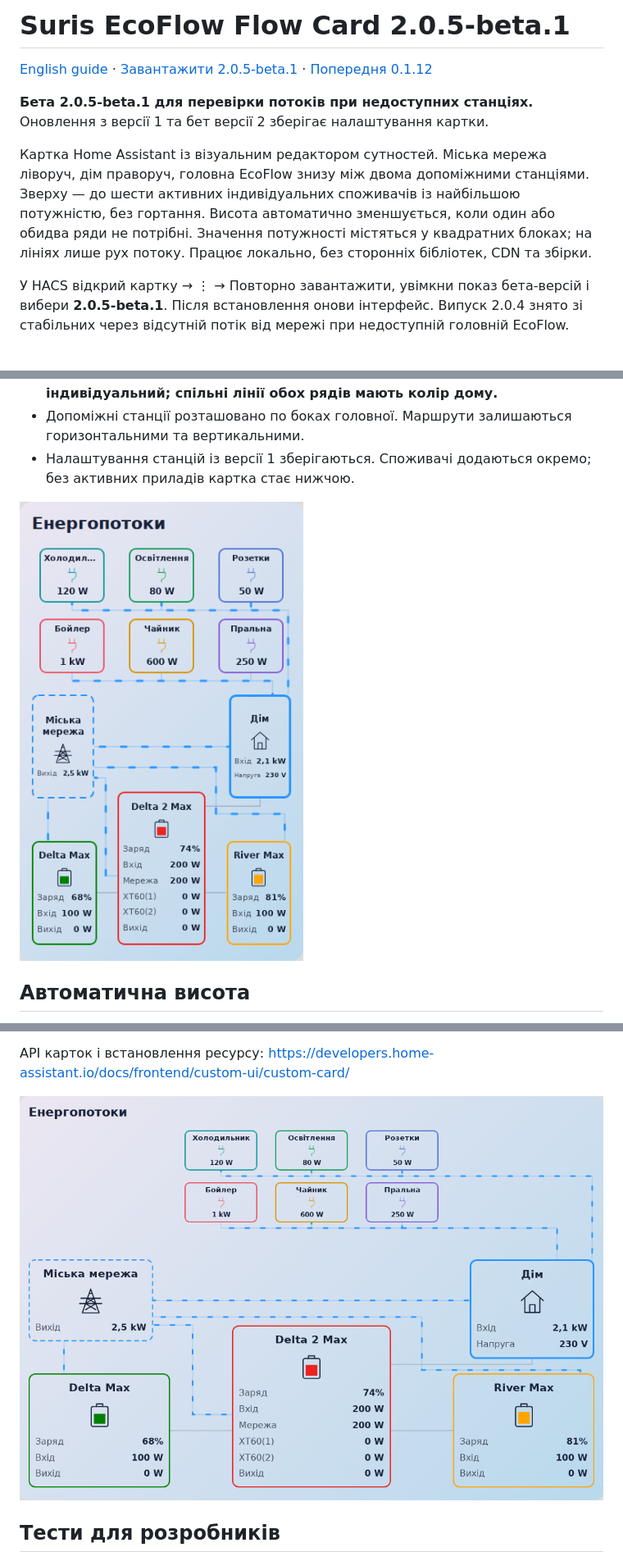
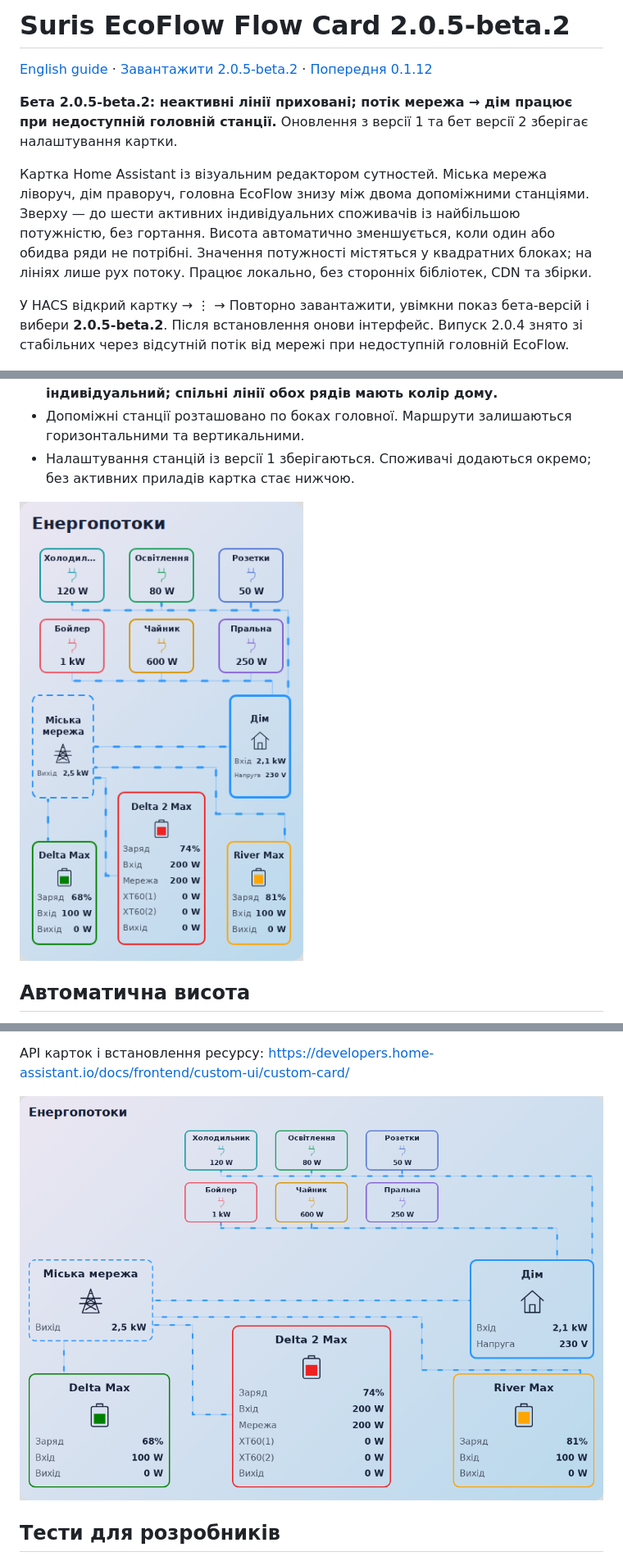
Before and after one commit to Suris2009/suris-ecoflow-flow-card, a Markdown page: README.md, 3 parts joined by grey strips. Shown: that part at 82% size. Drawn GitHub-style; pictures changed too: preview-desktop.png, preview-mobile.png.

Commit message:
Beta 2.0.5-beta.2: hide inactive flow tracks

```diff
--- a/README.md
+++ b/README.md
@@ -1,12 +1,12 @@
-# Suris EcoFlow Flow Card 2.0.5-beta.1
+# Suris EcoFlow Flow Card 2.0.5-beta.2
 
-[English guide](README_EN.md) · [Завантажити 2.0.5-beta.1](https://github.com/Suris2009/suris-ecoflow-flow-card/releases/tag/v2.0.5-beta.1) · [Попередня 0.1.12](https://github.com/Suris2009/suris-ecoflow-flow-card/releases/tag/v0.1.12)
+[English guide](README_EN.md) · [Завантажити 2.0.5-beta.2](https://github.com/Suris2009/suris-ecoflow-flow-card/releases/tag/v2.0.5-beta.2) · [Попередня 0.1.12](https://github.com/Suris2009/suris-ecoflow-flow-card/releases/tag/v0.1.12)
 
-**Бета 2.0.5-beta.1 для перевірки потоків при недоступних станціях.** Оновлення з версії 1 та бет версії 2 зберігає налаштування картки.
+**Бета 2.0.5-beta.2: неактивні лінії приховані; потік мережа → дім працює при недоступній головній станції.** Оновлення з версії 1 та бет версії 2 зберігає налаштування картки.
 
 Картка Home Assistant із візуальним редактором сутностей. Міська мережа ліворуч, дім праворуч, головна EcoFlow знизу між двома допоміжними станціями. Зверху — до шести активних індивідуальних споживачів із найбільшою потужністю, без гортання. Висота автоматично зменшується, коли один або обидва ряди не потрібні. Значення потужності містяться у квадратних блоках; на лініях лише рух потоку. Працює локально, без сторонніх бібліотек, CDN та збірки.
 
-У HACS відкрий картку → ⋮ → Повторно завантажити, увімкни показ бета-версій і вибери **2.0.5-beta.1**. Після встановлення онови інтерфейс. Випуск 2.0.4 знято зі стабільних через відсутній потік від мережі при недоступній головній EcoFlow.
+У HACS відкрий картку → ⋮ → Повторно завантажити, увімкни показ бета-версій і вибери **2.0.5-beta.2**. Після встановлення онови інтерфейс. Випуск 2.0.4 знято зі стабільних через відсутній потік від мережі при недоступній головній EcoFlow.
 
 ![Мережа живить дім, головна EcoFlow недоступна](preview-offline-grid.png)
 
```
Also changed, not shown: other parts of README.md (+3 -3 lines), CHANGELOG.md (+6 -0 lines), README_EN.md (+8 -8 lines), preview-grid-outage.png, preview-no-consumers.png, preview-offline-grid.png, preview-one-row.png, 3 other files.
